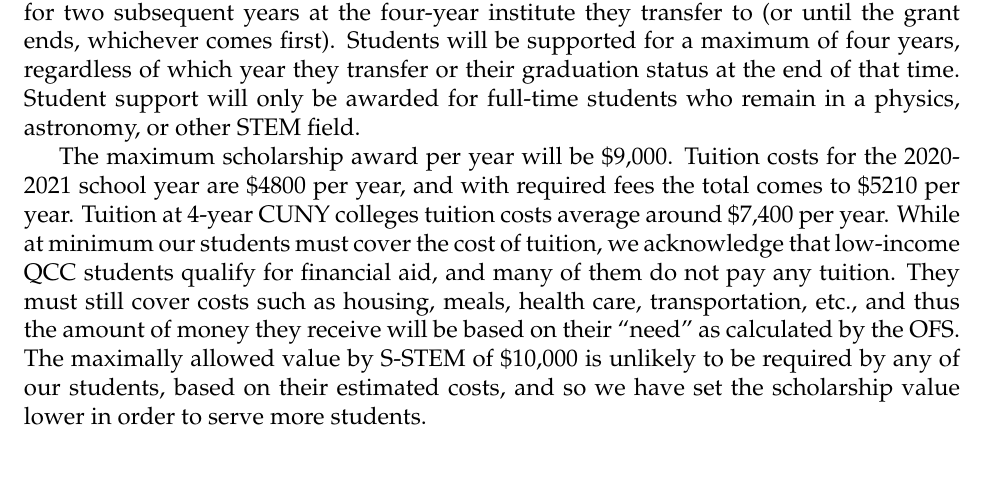
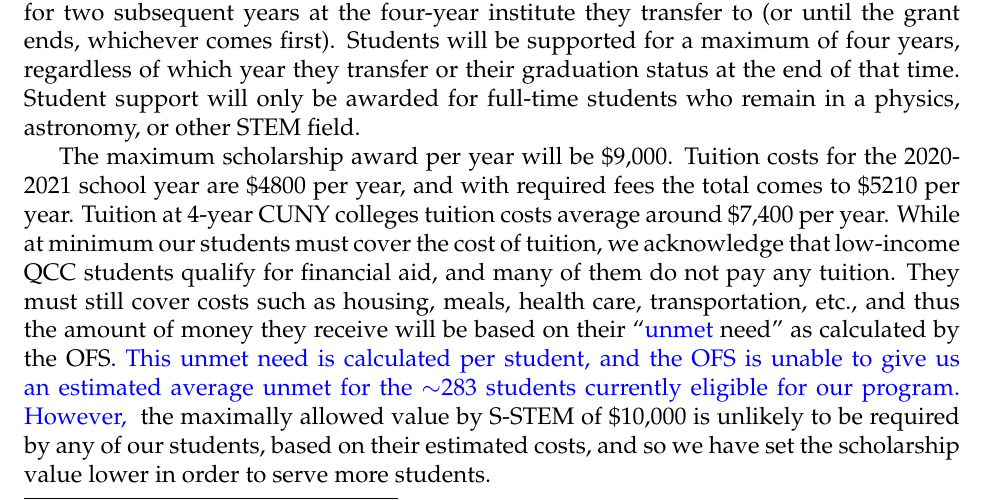
Before and after one commit to jillbellovary/S-STEM-QCC-YAY, a LaTeX document (sstem.tex): part of page 7 of 17, cut so that both start at the same text, the shorter picture padded with empty space. Compiled offline with pdfLaTeX.

Commit message:
unmet need

```diff
--- a/sstem.tex
+++ b/sstem.tex
@@ -267,7 +269,7 @@ To maximize retention of the participating students after they leave QCC, we wil
 
 QCC students participating in PASSAGE will receive a scholarship as they undergo their research training. Students will be supported with scholarships for 2 years at QCC.  They will also be expected to do research with a faculty mentor during one summer at QCC, for which they will receive a \$5000 stipend.  They will then receive a scholarship for two subsequent years at the four-year institute they transfer to (or until the grant ends, whichever comes first).  Students will be supported for a maximum of four years, regardless of which year they transfer or their graduation status at the end of that time. Student support will only be awarded for full-time students who remain in a physics, astronomy, or other STEM field.
 
-The maximum scholarship award per year will be \$9,000. Tuition costs for the 2020-2021 school year are \$4800 per year, and with required fees the total comes to \$5210 per year.  Tuition at 4-year CUNY colleges tuition costs average around \$7,400 per year.  While at minimum our students must cover the cost of tuition, we acknowledge that low-income QCC students qualify for financial aid, and many of them do not pay any tuition.  They must still cover costs such as housing, meals, health care, transportation, etc., and thus the amount of money they receive will be based on their ``need'' as calculated by the OFS.   The maximally allowed value by S-STEM of \$10,000 is unlikely to be required by any of our students, based on their estimated costs, and so we have set the scholarship value lower in order to serve more students.
+The maximum scholarship award per year will be \$9,000. Tuition costs for the 2020-2021 school year are \$4800 per year, and with required fees the total comes to \$5210 per year.  Tuition at 4-year CUNY colleges tuition costs average around \$7,400 per year.  While at minimum our students must cover the cost of tuition, we acknowledge that low-income QCC students qualify for financial aid, and many of them do not pay any tuition.  They must still cover costs such as housing, meals, health care, transportation, etc., and thus the amount of money they receive will be based on their ``\new{unmet} need'' as calculated by the OFS.   \new{This unmet need is calculated  per student, and the OFS is unable to give us an estimated average unmet for the $\sim$283 students currently eligible for our program.  However,  }  the maximally allowed value by S-STEM of \$10,000 is unlikely to be required by any of our students, based on their estimated costs, and so we have set the scholarship value lower in order to serve more students.
 
 In summary, the management team consists of the following roles:
 \begin{itemize}
```
Also changed, not shown: sstem.tex (4 more changed lines).
